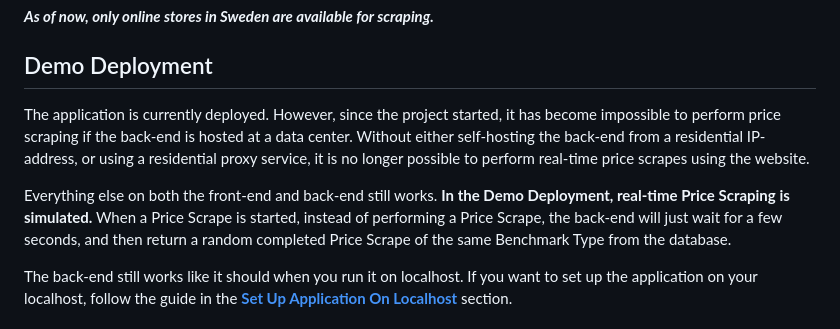
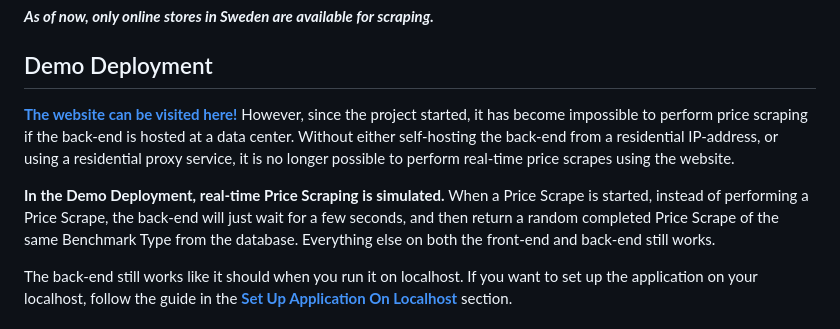
Before and after one commit to vik-ma/Price-Performance-Scraper, a Markdown page: README.md, the part around the change. Drawn GitHub-style.

Commit message:
Added link to website to README

```diff
--- a/README.md
+++ b/README.md
@@ -7,9 +7,9 @@ Price/Performance Scraper is a full-stack web application that can scrape online
 
 ## Demo Deployment
 
-The application is currently deployed. However, since the project started, it has become impossible to perform price scraping if the back-end is hosted at a data center. Without either self-hosting the back-end from a residential IP-address, or using a residential proxy service, it is no longer possible to perform real-time price scrapes using the website.
+**[The website can be visited here!](https://price-performance-scraper.vercel.app/)** However, since the project started, it has become impossible to perform price scraping if the back-end is hosted at a data center. Without either self-hosting the back-end from a residential IP-address, or using a residential proxy service, it is no longer possible to perform real-time price scrapes using the website.
 
-Everything else on both the front-end and back-end still works. **In the Demo Deployment, real-time Price Scraping is simulated.** When a Price Scrape is started, instead of performing a Price Scrape, the back-end will just wait for a few seconds, and then return a random completed Price Scrape of the same Benchmark Type from the database.
+**In the Demo Deployment, real-time Price Scraping is simulated.** When a Price Scrape is started, instead of performing a Price Scrape, the back-end will just wait for a few seconds, and then return a random completed Price Scrape of the same Benchmark Type from the database. Everything else on both the front-end and back-end still works.
 
 The back-end still works like it should when you run it on localhost. If you want to set up the application on your localhost, follow the guide in the **[Set Up Application On Localhost](#set-up-application-on-localhost)** section.
 
```
